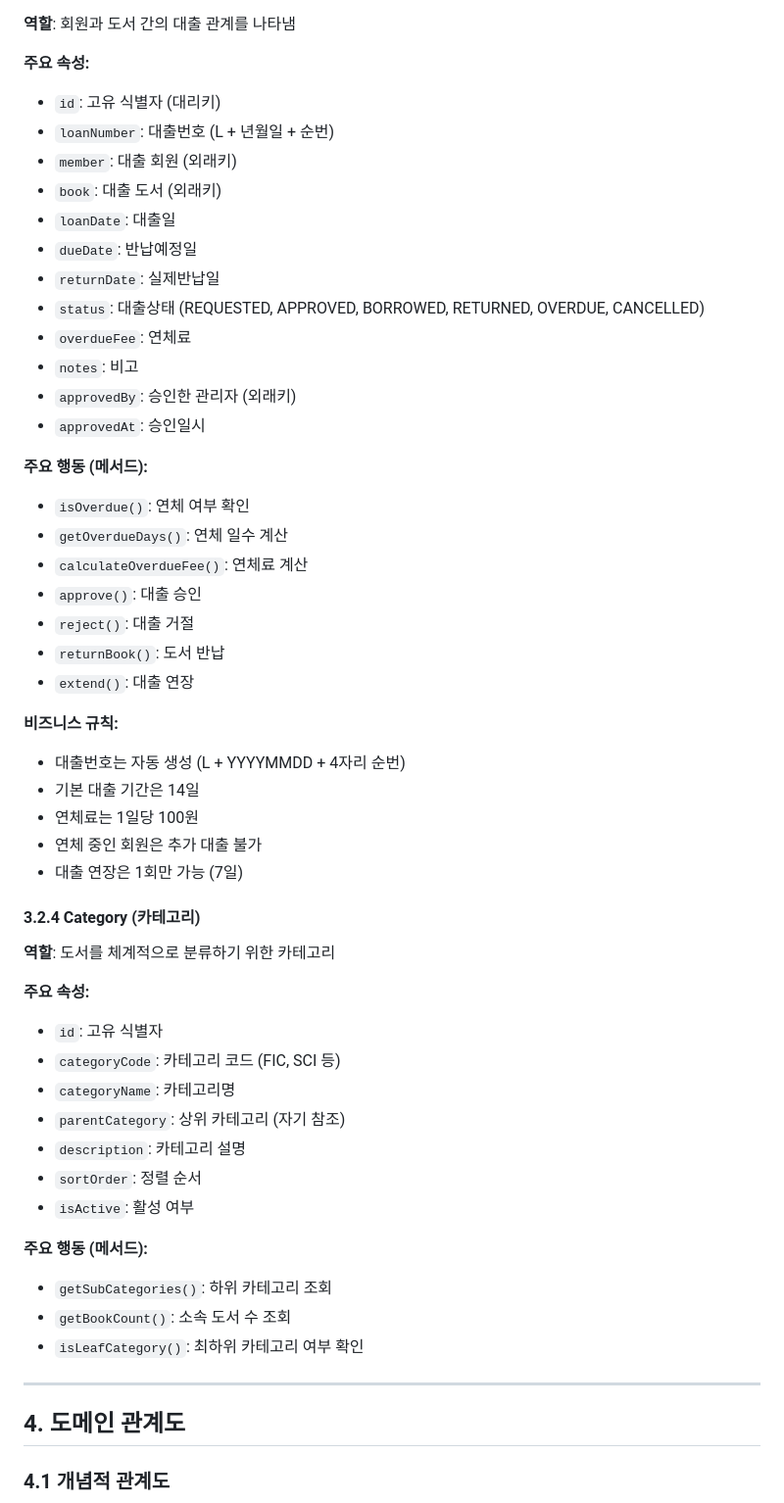
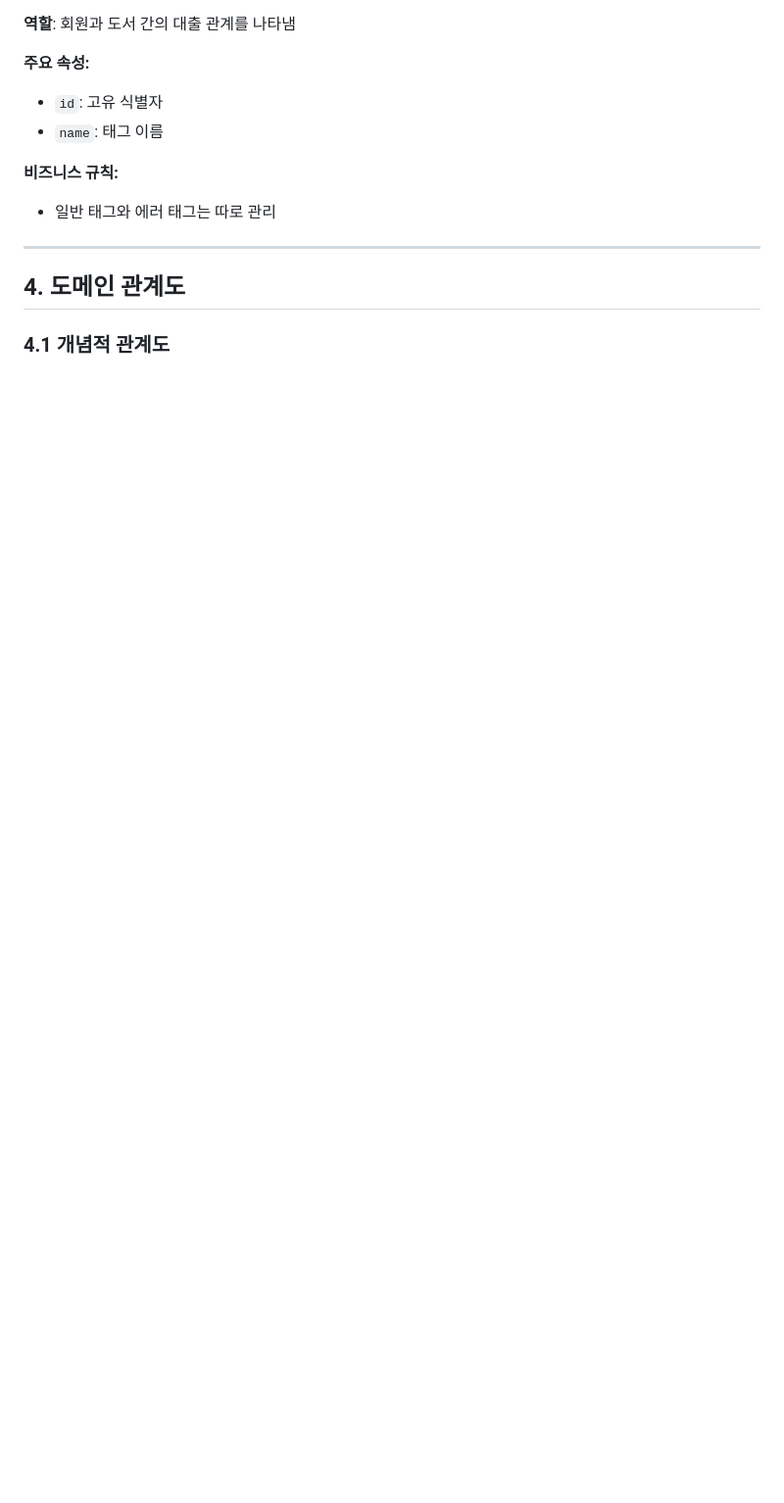
Before and after one commit to WorkSpaceForHanmg/MiniProject2, a Markdown page: 도메인설계서.md, the part around one of its changes. Shown at 98% size. GitHub-like rendering; blank space fills up the shorter version.

```diff
--- a/도메인설계서.md
+++ b/도메인설계서.md
@@ -163,52 +133,11 @@ graph TD
 **역할**: 회원과 도서 간의 대출 관계를 나타냄
 
 **주요 속성:**
-- `id`: 고유 식별자 (대리키)
-- `loanNumber`: 대출번호 (L + 년월일 + 순번)
-- `member`: 대출 회원 (외래키)
-- `book`: 대출 도서 (외래키)
-- `loanDate`: 대출일
-- `dueDate`: 반납예정일
-- `returnDate`: 실제반납일
-- `status`: 대출상태 (REQUESTED, APPROVED, BORROWED, RETURNED, OVERDUE, CANCELLED)
-- `overdueFee`: 연체료
-- `notes`: 비고
-- `approvedBy`: 승인한 관리자 (외래키)
-- `approvedAt`: 승인일시
-
-**주요 행동 (메서드):**
-- `isOverdue()`: 연체 여부 확인
-- `getOverdueDays()`: 연체 일수 계산
-- `calculateOverdueFee()`: 연체료 계산
-- `approve()`: 대출 승인
-- `reject()`: 대출 거절
-- `returnBook()`: 도서 반납
-- `extend()`: 대출 연장
+- `id`: 고유 식별자
+- `name`: 태그 이름
 
 **비즈니스 규칙:**
-- 대출번호는 자동 생성 (L + YYYYMMDD + 4자리 순번)
-- 기본 대출 기간은 14일
-- 연체료는 1일당 100원
-- 연체 중인 회원은 추가 대출 불가
-- 대출 연장은 1회만 가능 (7일)
-
-#### 3.2.4 Category (카테고리)
-**역할**: 도서를 체계적으로 분류하기 위한 카테고리
-
-**주요 속성:**
-- `id`: 고유 식별자
-- `categoryCode`: 카테고리 코드 (FIC, SCI 등)
-- `categoryName`: 카테고리명
-- `parentCategory`: 상위 카테고리 (자기 참조)
-- `description`: 카테고리 설명
-- `sortOrder`: 정렬 순서
-- `isActive`: 활성 여부
-
-**주요 행동 (메서드):**
-- `getSubCategories()`: 하위 카테고리 조회
-- `getBookCount()`: 소속 도서 수 조회
-- `isLeafCategory()`: 최하위 카테고리 여부 확인
-
+- 일반 태그와 에러 태그는 따로 관리
 ---
 
 ## 4. 도메인 관계도
```
Also changed, not shown: other parts of 도메인설계서.md (+49 -98 lines).
